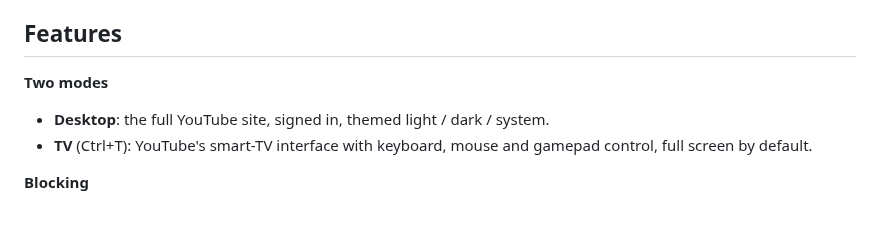
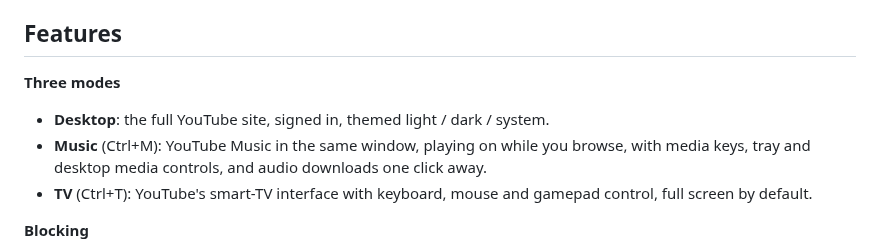
Before and after one commit to keshavbhatt/red, a Markdown page: README.md, the part around the change. GitHub-like rendering; blank space fills up the shorter version.

Commit message:
Music mode in the guide and README

```diff
--- a/README.md
+++ b/README.md
@@ -29,8 +29,10 @@ sudo snap install red-app
 
 ## Features
 
-**Two modes**
+**Three modes**
 - **Desktop**: the full YouTube site, signed in, themed light / dark / system.
+- **Music** (Ctrl+M): YouTube Music in the same window, playing on while you browse, with media
+  keys, tray and desktop media controls, and audio downloads one click away.
 - **TV** (Ctrl+T): YouTube's smart-TV interface with keyboard, mouse and gamepad control,
   full screen by default.
 
```
Also changed, not shown: CHANGELOG.md (+4 -2 lines), GUIDE.md (+26 -1 lines), screenshots/guide/music.png (added).
